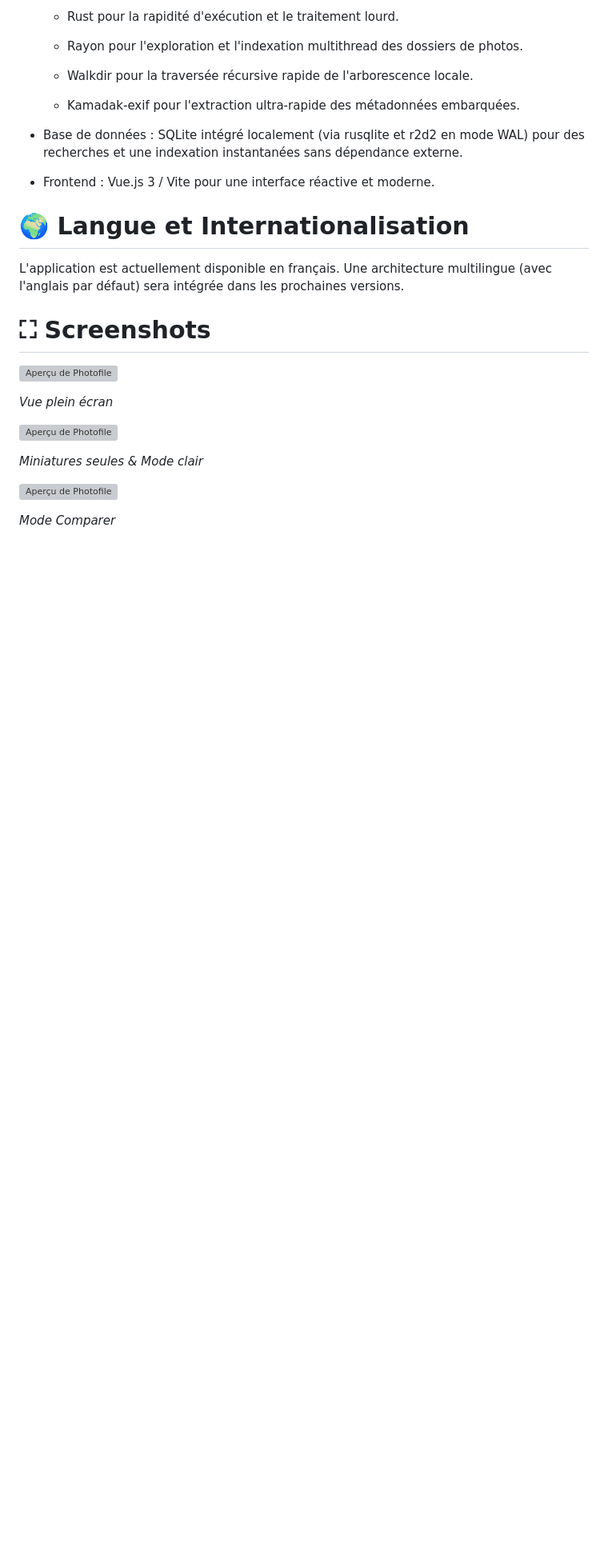
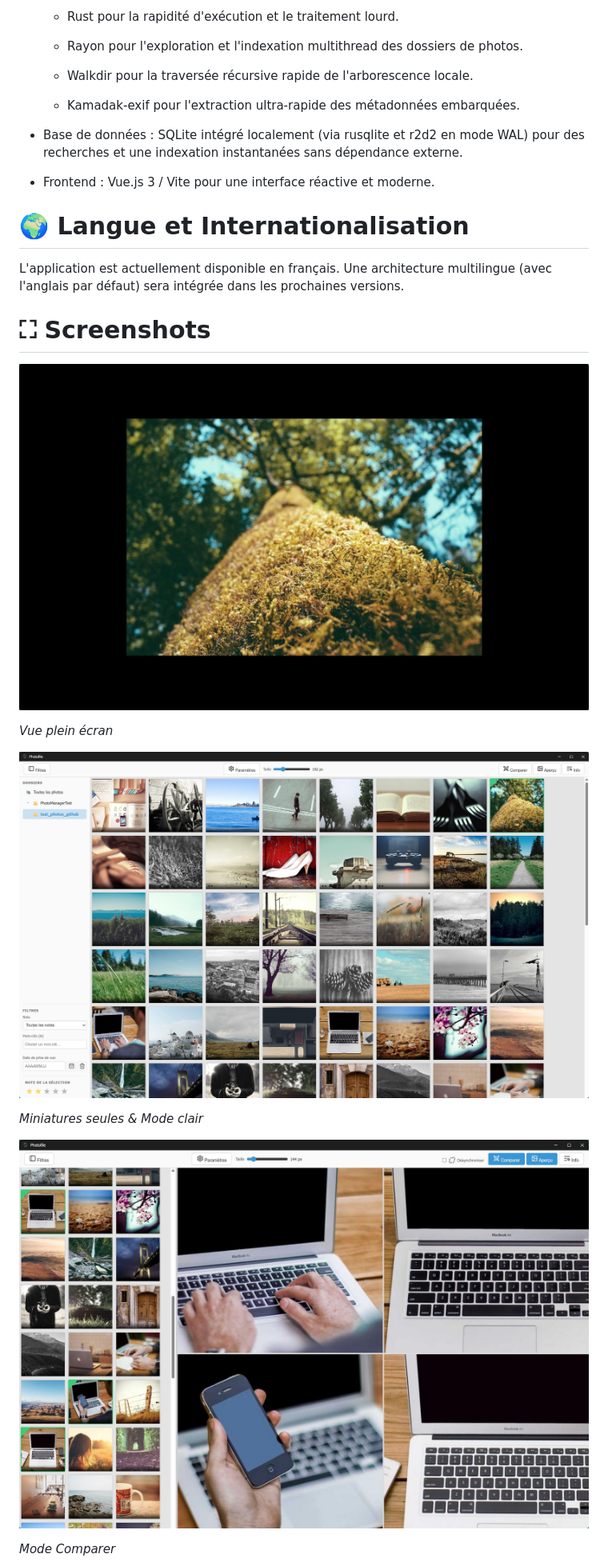
Before and after one commit to alexh3o/photoboggan, a Markdown page: README.md, the part around one of its changes. Shown at 80% size. Rendered like a GitHub page; blank space fills up the shorter version; grey boxes are pictures that could not be loaded.

```diff
--- a/README.md
+++ b/README.md
@@ -58,17 +58,17 @@ L'application est actuellement disponible en français. Une architecture multili
 
 # ⛶ Screenshots
 
-![Aperçu de Photofile](D:\Soft\Photofile\Photofile\screenshots\photofile_D62drnmLzg.jpg)
+![Aperçu de Photofile](/screenshots/photofile_D62drnmLzg.jpg)
 
 *Vue plein écran*
 
 
 
-![Aperçu de Photofile](D:\Soft\Photofile\Photofile\screenshots\photofile_VPAX3vJOkt.jpg)
+![Aperçu de Photofile](/screenshots/photofile_VPAX3vJOkt.jpg)
 
 *Miniatures seules & Mode clair*
 
-![Aperçu de Photofile](D:\Soft\Photofile\Photofile\screenshots\photofile_3UdcAhXK98.jpg)
+![Aperçu de Photofile](/screenshots/photofile_3UdcAhXK98.jpg)
 
 *Mode Comparer*
 
```
Also changed, not shown: other parts of README.md (+2 -2 lines).
